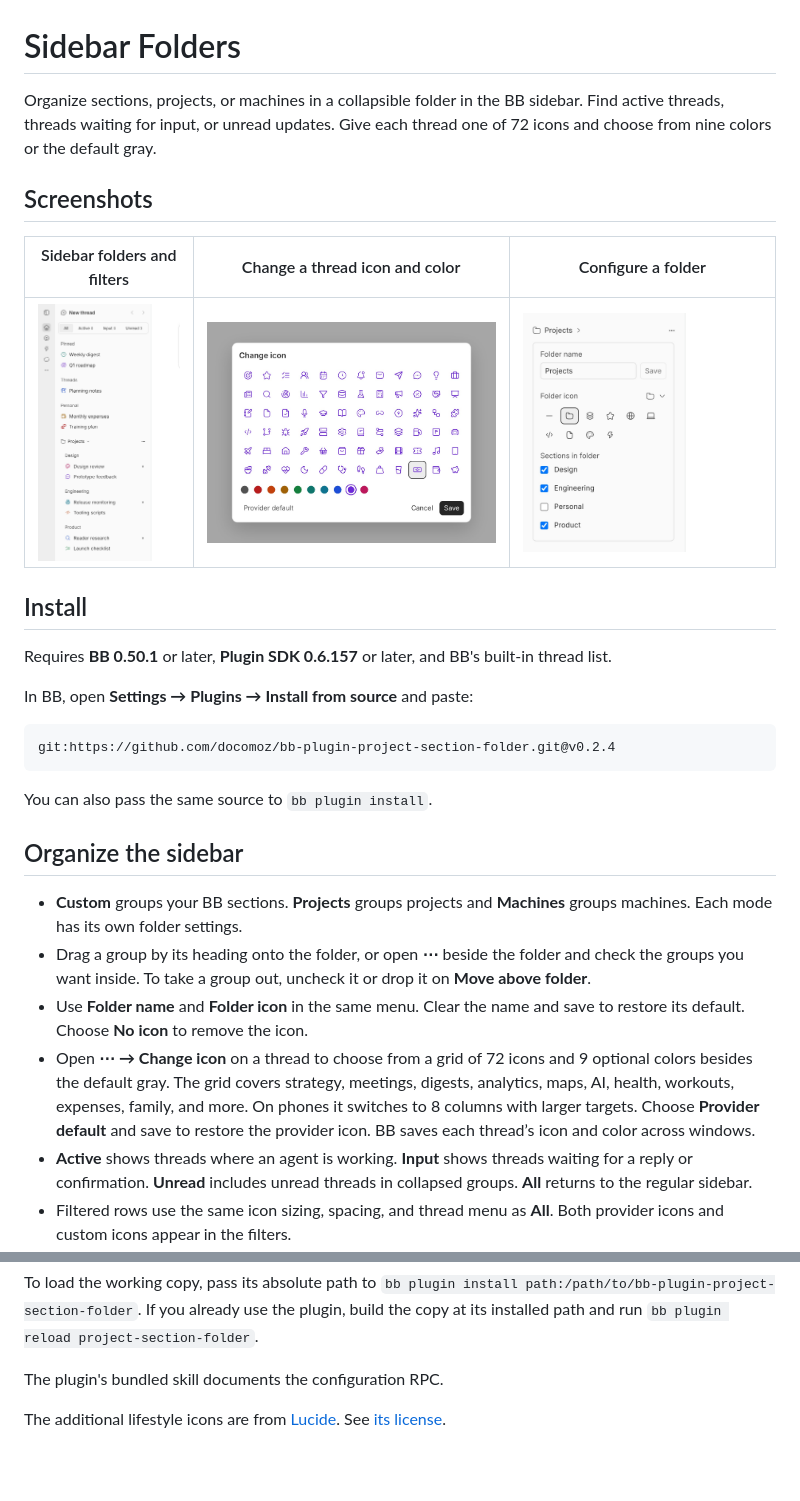
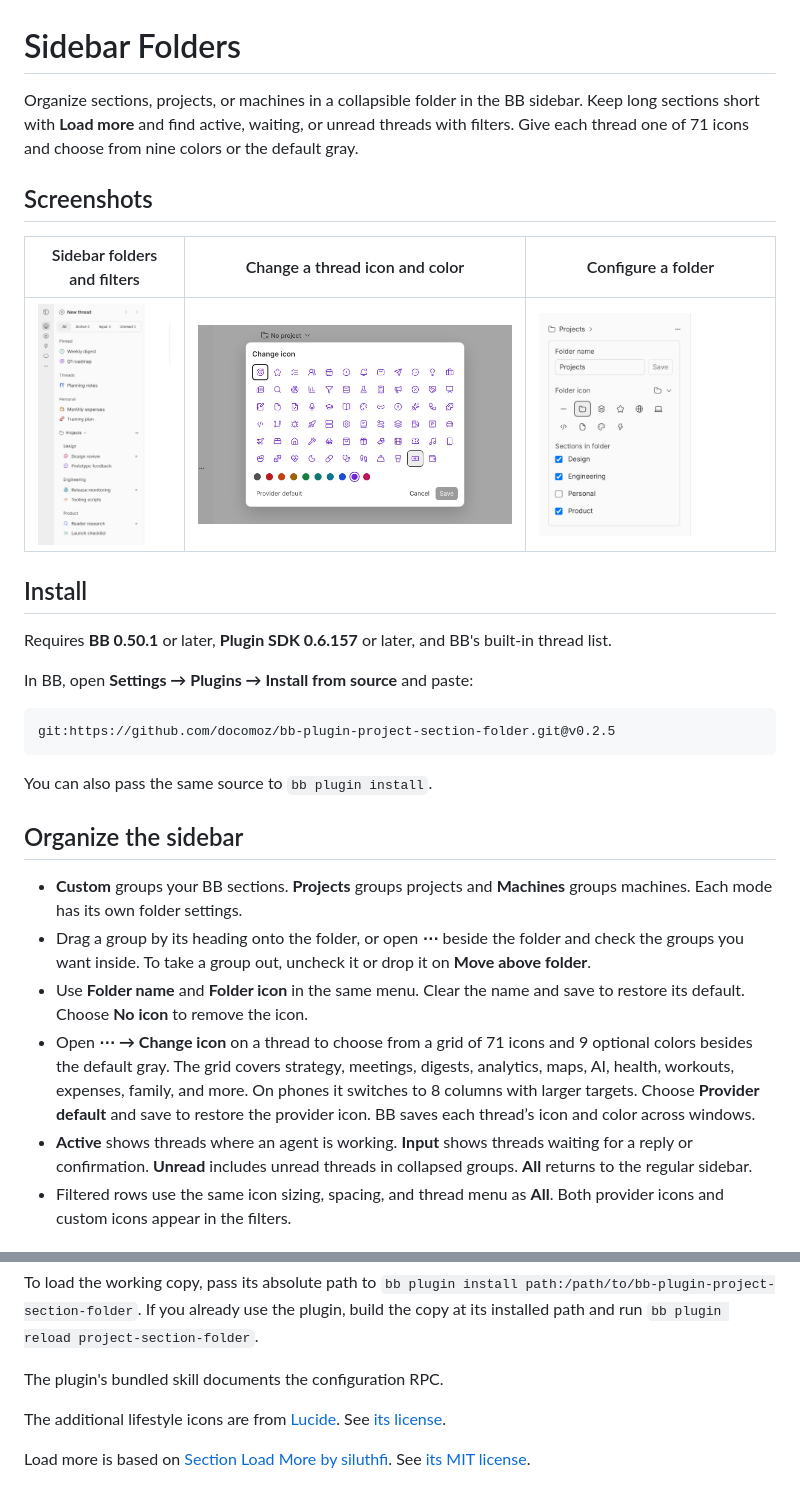
Before and after one commit to docomoz/bb-plugin-project-section-folder, a Markdown page: README.md, 2 parts joined by grey strips. GitHub-like rendering; pictures changed too: docs/screenshots/change-icon.jpg; blank space fills up the shorter version.

Commit message:
Combine Sidebar Folders and Section Load More in v0.2.5

````diff
--- a/README.md
+++ b/README.md
@@ -1,6 +1,6 @@
 # Sidebar Folders
 
-Organize sections, projects, or machines in a collapsible folder in the BB sidebar. Find active threads, threads waiting for input, or unread updates. Give each thread one of 72 icons and choose from nine colors or the default gray.
+Organize sections, projects, or machines in a collapsible folder in the BB sidebar. Keep long sections short with **Load more** and find active, waiting, or unread threads with filters. Give each thread one of 71 icons and choose from nine colors or the default gray.
 
 ## Screenshots
 
@@ -15,7 +15,7 @@ Requires **BB 0.50.1** or later, **Plugin SDK 0.6.157** or later, and BB's built
 In BB, open **Settings → Plugins → Install from source** and paste:
 
 ```text
-git:https://github.com/docomoz/bb-plugin-project-section-folder.git@v0.2.4
+git:https://github.com/docomoz/bb-plugin-project-section-folder.git@v0.2.5
 ```
 
 You can also pass the same source to `bb plugin install`.
@@ -25,7 +25,7 @@ You can also pass the same source to `bb plugin install`.
 - **Custom** groups your BB sections. **Projects** groups projects and **Machines** groups machines. Each mode has its own folder settings.
 - Drag a group by its heading onto the folder, or open **⋯** beside the folder and check the groups you want inside. To take a group out, uncheck it or drop it on **Move above folder**.
 - Use **Folder name** and **Folder icon** in the same menu. Clear the name and save to restore its default. Choose **No icon** to remove the icon.
-- Open **⋯ → Change icon** on a thread to choose from a grid of 72 icons and 9 optional colors besides the default gray. The grid covers strategy, meetings, digests, analytics, maps, AI, health, workouts, expenses, family, and more. On phones it switches to 8 columns with larger targets. Choose **Provider default** and save to restore the provider icon. BB saves each thread’s icon and color across windows.
+- Open **⋯ → Change icon** on a thread to choose from a grid of 71 icons and 9 optional colors besides the default gray. The grid covers strategy, meetings, digests, analytics, maps, AI, health, workouts, expenses, family, and more. On phones it switches to 8 columns with larger targets. Choose **Provider default** and save to restore the provider icon. BB saves each thread’s icon and color across windows.
 - **Active** shows threads where an agent is working. **Input** shows threads waiting for a reply or confirmation. **Unread** includes unread threads in collapsed groups. **All** returns to the regular sidebar.
 - Filtered rows use the same icon sizing, spacing, and thread menu as **All**. Both provider icons and custom icons appear in the filters.
 
@@ -44,3 +52,5 @@ To load the working copy, pass its absolute path to `bb plugin install path:/pat
 The plugin's bundled skill documents the configuration RPC.
 
 The additional lifestyle icons are from [Lucide](https://lucide.dev/). See [its license](LICENSE-lucide).
+
+Load more is based on [Section Load More by siluthfi](https://github.com/siluthfi/bb-plugin-section-load-more). See [its MIT license](LICENSE-section-load-more).
````
Also changed, not shown: other parts of README.md (+8 -0 lines), PLUGIN_OVERVIEW.md (+5 -1 lines), skills/project-section-folder/SKILL.md (+3 -1 lines), docs/screenshots/load-more.jpg (added), 12 other files.
